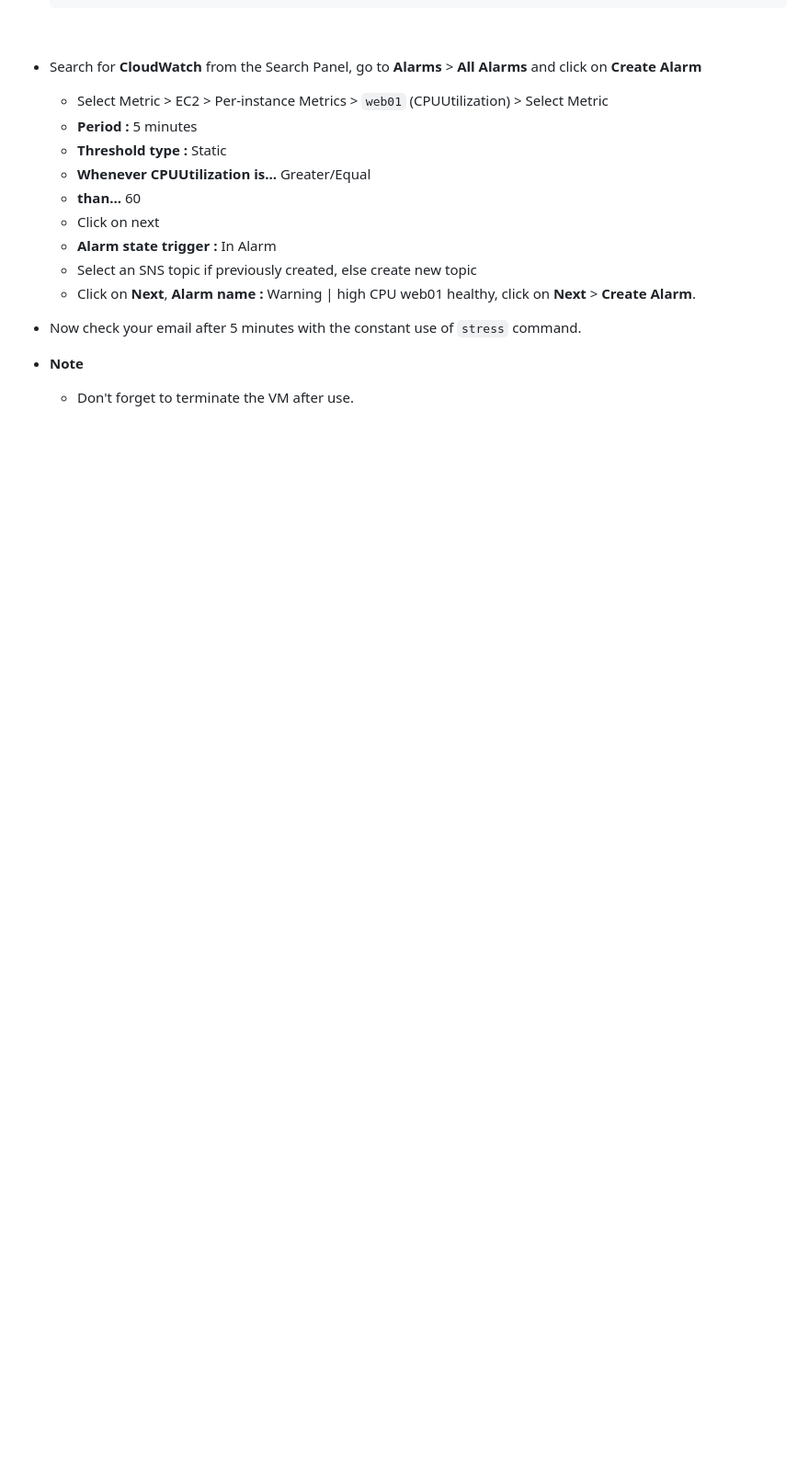
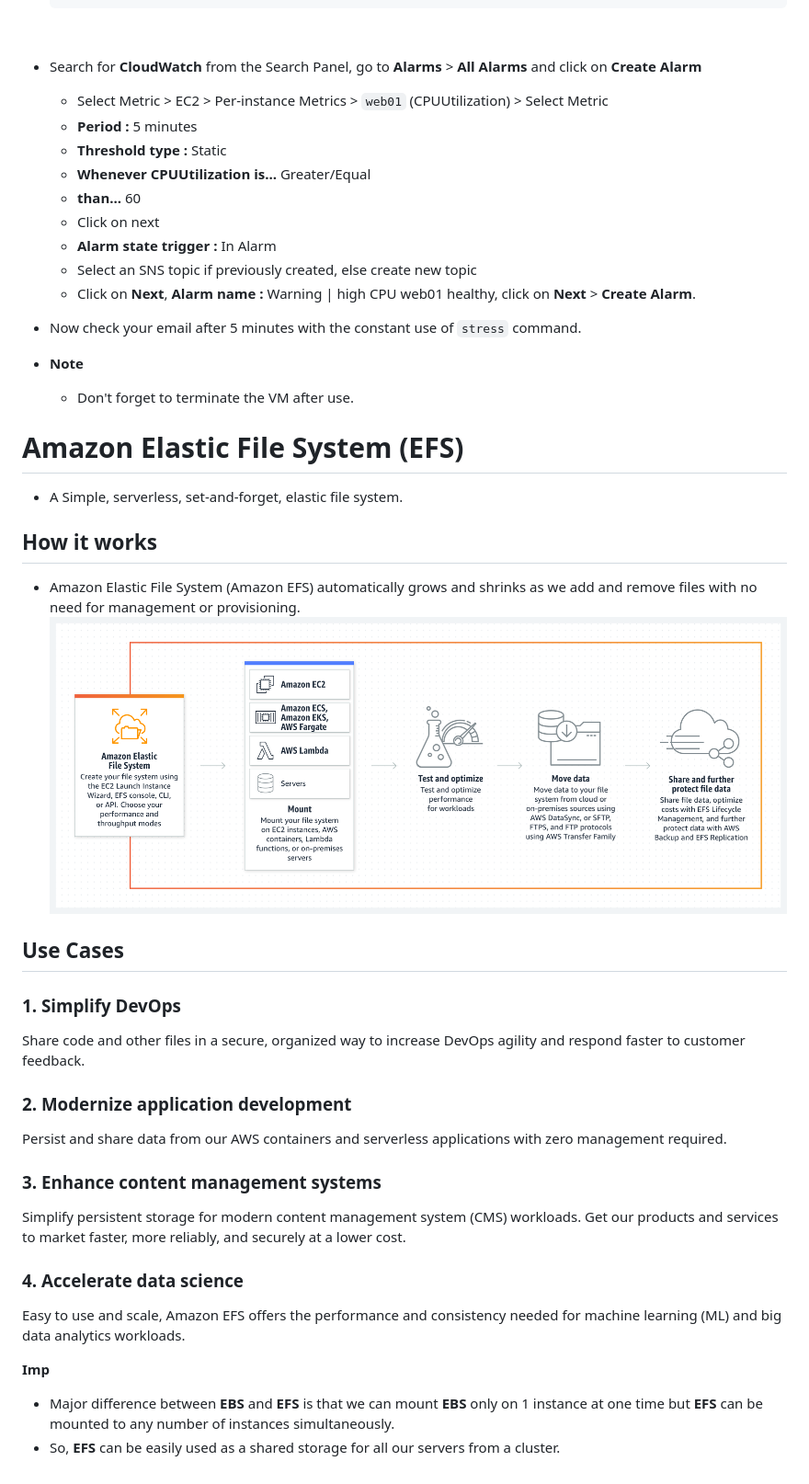
Before and after one commit to CoderChirag/DevOps-Learning, a Markdown page: readme.md, the part around the change printed below. Shown: that part at 92% size. Rendered like a GitHub page; pictures changed too: images/aws/efs_working.png (added); blank space fills up the shorter version.

Commit message:
EFS

```diff
--- a/readme.md
+++ b/readme.md
@@ -932,3 +939,36 @@ The downloading and installation of AWS CLI is covered in the [prereqs](https://
 
 -   **Note**
     -   Don't forget to terminate the VM after use.
+
+# Amazon Elastic File System (EFS)
+
+-   A Simple, serverless, set-and-forget, elastic file system.
+
+## How it works
+
+-   Amazon Elastic File System (Amazon EFS) automatically grows and shrinks as we add and remove files with no need for management or provisioning.
+    ![efs_working](./images/aws/efs_working.png)
+
+## Use Cases
+
+### 1. Simplify DevOps
+
+Share code and other files in a secure, organized way to increase DevOps agility and respond faster to customer feedback.
+
+### 2. Modernize application development
+
+Persist and share data from our AWS containers and serverless applications with zero
+management required.
+
+### 3. Enhance content management systems
+
+Simplify persistent storage for modern content management system (CMS) workloads. Get our products and services to market faster, more reliably, and securely at a lower cost.
+
+### 4. Accelerate data science
+
+Easy to use and scale, Amazon EFS offers the performance and consistency needed for machine learning (ML) and big data analytics workloads.
+
+**Imp**
+
+-   Major difference between **EBS** and **EFS** is that we can mount **EBS** only on 1 instance at one time but **EFS** can be mounted to any number of instances simultaneously.
+-   So, **EFS** can be easily used as a shared storage for all our servers from a cluster.
```
Also changed, not shown: other parts of readme.md (+7 -0 lines).
